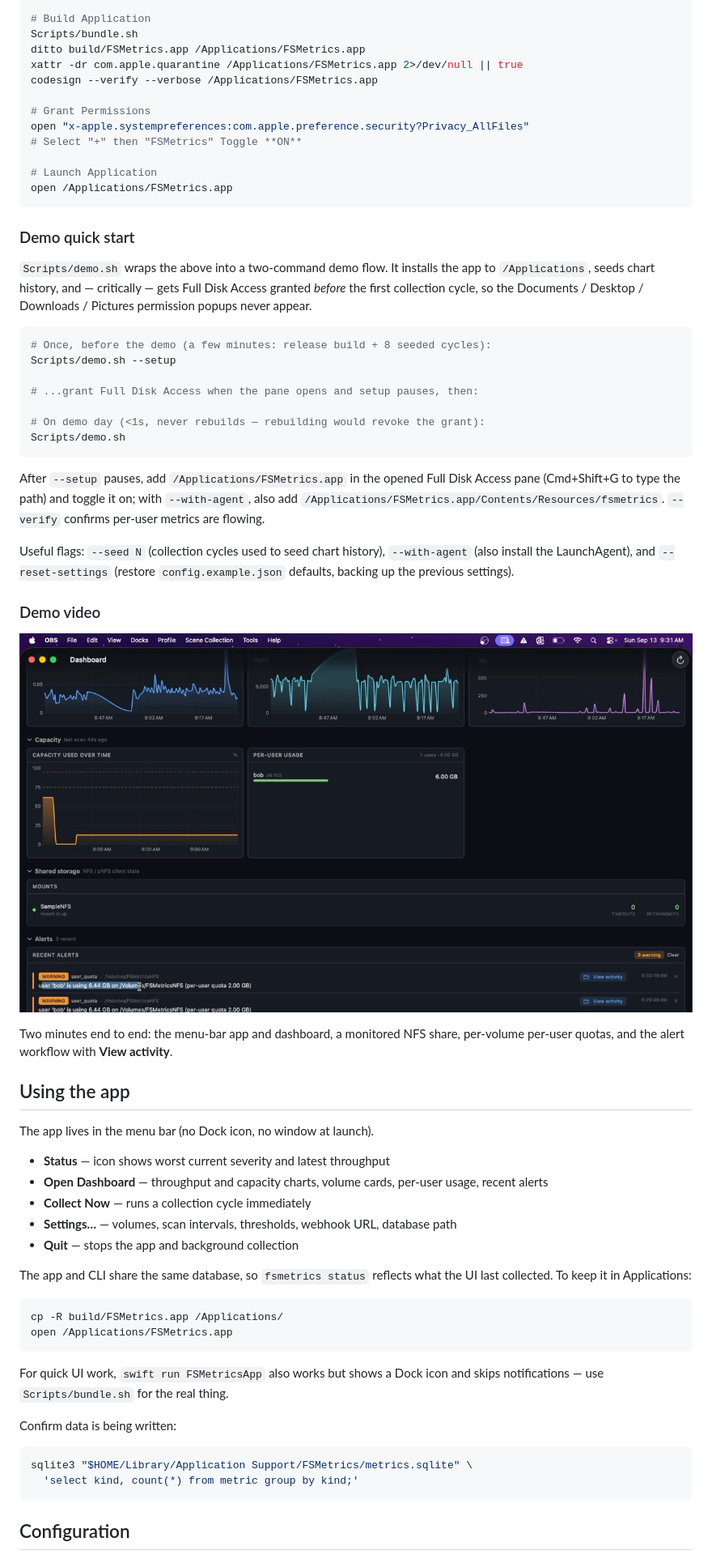
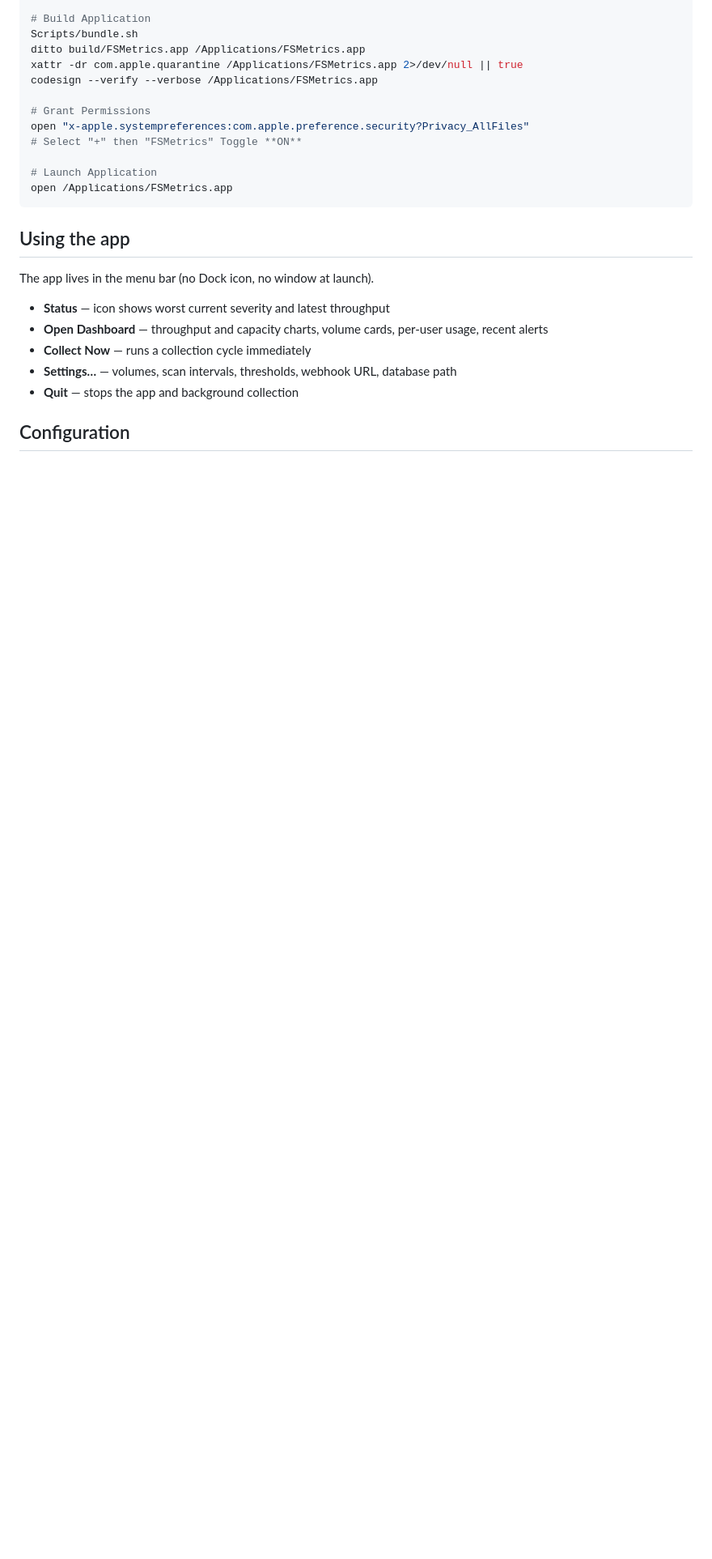
Before and after one commit to TroyDixon/macOS_FSMetrics, a Markdown page: README.md, the part around one of its changes. Shown at 81% size. Drawn GitHub-style; blank space fills up the shorter version.

Commit message:
readme update
readme update

````diff
--- a/README.md
+++ b/README.md
@@ -60,40 +60,6 @@ open "x-apple.systempreferences:com.apple.preference.security?Privacy_AllFiles"
 open /Applications/FSMetrics.app
 ```
 
-### Demo quick start
-
-`Scripts/demo.sh` wraps the above into a two-command demo flow. It installs
-the app to `/Applications`, seeds chart history, and — critically — gets Full
-Disk Access granted *before* the first collection cycle, so the Documents /
-Desktop / Downloads / Pictures permission popups never appear.
-
-```bash
-# Once, before the demo (a few minutes: release build + 8 seeded cycles):
-Scripts/demo.sh --setup
-
-# ...grant Full Disk Access when the pane opens and setup pauses, then:
-
-# On demo day (<1s, never rebuilds — rebuilding would revoke the grant):
-Scripts/demo.sh
-```
-
-After `--setup` pauses, add `/Applications/FSMetrics.app` in the opened Full
-Disk Access pane (Cmd+Shift+G to type the path) and toggle it on; with
-`--with-agent`, also add
-`/Applications/FSMetrics.app/Contents/Resources/fsmetrics`. `--verify`
-confirms per-user metrics are flowing.
-
-Useful flags: `--seed N` (collection cycles used to seed chart history),
-`--with-agent` (also install the LaunchAgent), and `--reset-settings`
-(restore `config.example.json` defaults, backing up the previous settings).
-
-### Demo video
-
-[![FSMetrics demo — dashboard, NFS volume, per-user quotas, and alerts](docs/demo/demo-poster.jpg)](docs/demo/demo.mp4)
-
-Two minutes end to end: the menu-bar app and dashboard, a monitored NFS share,
-per-volume per-user quotas, and the alert workflow with **View activity**.
-
 ## Using the app
 
 The app lives in the menu bar (no Dock icon, no window at launch).
@@ -104,22 +70,5 @@ The app lives in the menu bar (no Dock icon, no window at launch).
 - **Settings…** — volumes, scan intervals, thresholds, webhook URL, database path
 - **Quit** — stops the app and background collection
 
-The app and CLI share the same database, so `fsmetrics status` reflects what
-the UI last collected. To keep it in Applications:
-
-```bash
-cp -R build/FSMetrics.app /Applications/
-open /Applications/FSMetrics.app
-```
-
-For quick UI work, `swift run FSMetricsApp` also works but shows a Dock icon
-and skips notifications — use `Scripts/bundle.sh` for the real thing.
-
-Confirm data is being written:
-
-```bash
-sqlite3 "$HOME/Library/Application Support/FSMetrics/metrics.sqlite" \
-  'select kind, count(*) from metric group by kind;'
-```
 
 ## Configuration
````
Also changed, not shown: other parts of README.md (+1 -21 lines).
